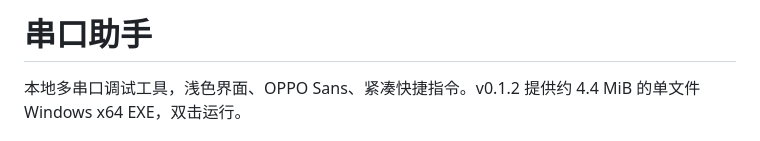
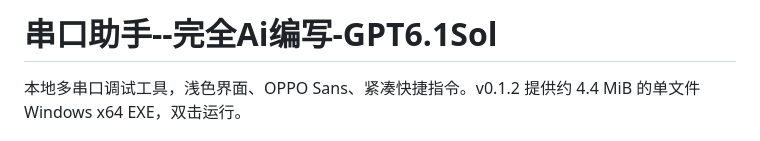
Before and after one commit to shaw2001/serial-assistant, a Markdown page: README.md, the part around the change. GitHub-like rendering.

```diff
--- a/README.md
+++ b/README.md
@@ -1,4 +1,4 @@
-# 串口助手
+# 串口助手--完全Ai编写-GPT6.1Sol
 
 本地多串口调试工具，浅色界面、OPPO Sans、紧凑快捷指令。v0.1.2 提供约 4.4 MiB 的单文件 Windows x64 EXE，双击运行。
 
```
